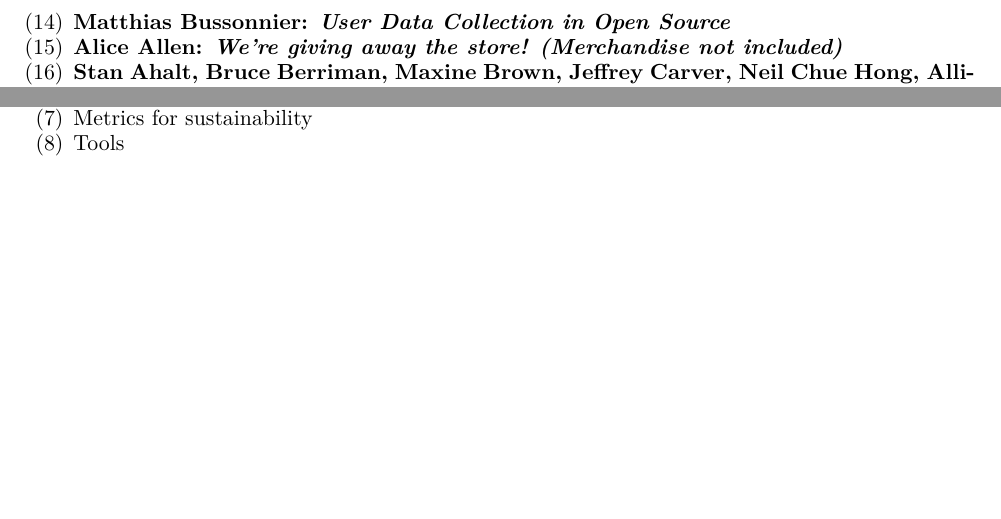
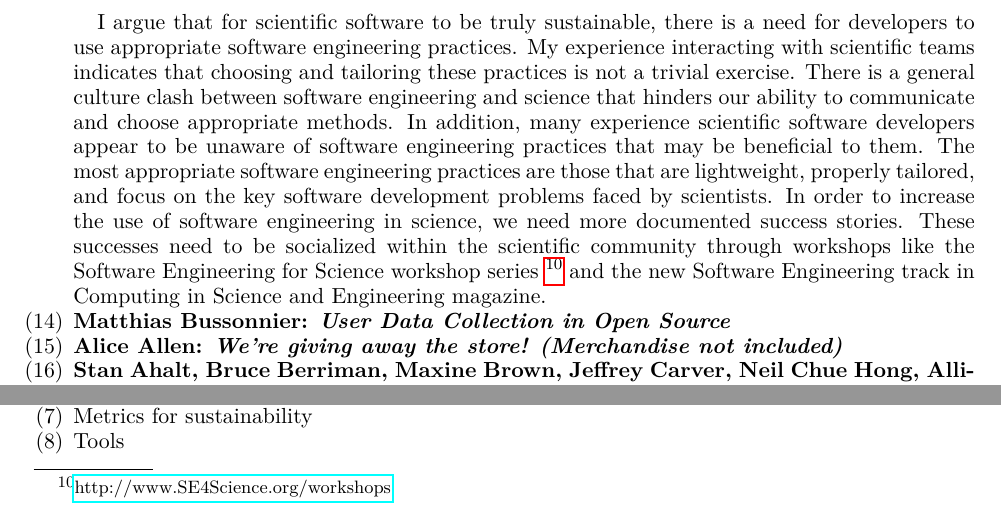
Before and after one commit to WSSSPE/meetings, a LaTeX paper (WSSSPE3/report/WSSSPE3_review.tex): two parts of page 6 of 25 before the commit and two parts of page 6 of 26 after it, joined at a grey line, cut at the place of the change, the shorter picture padded with empty space. Compiled offline with pdfLaTeX.

Commit message:
Jeffrey Carver's talk

```diff
--- a/WSSSPE3/report/WSSSPE3_review.tex
+++ b/WSSSPE3/report/WSSSPE3_review.tex
@@ -514,6 +514,23 @@ Framework}}
 \item \textbf{Jeffrey Carver: \textit{On the Need for Software Engineering Support for
 Sustainable Scientic Software}}
 
+I argue that for scientific software to be truly sustainable, there is a need
+for developers to use appropriate software engineering practices. My experience
+interacting with scientific teams indicates that choosing and tailoring these
+practices is not a trivial exercise. There is a general culture clash between
+software engineering and science that hinders our ability to communicate and
+choose appropriate methods. In addition, many experience scientific software
+developers appear to be unaware of software engineering practices that may be
+beneficial to them. The most appropriate software engineering practices are
+those that are lightweight, properly tailored, and focus on the key software
+development problems faced by scientists. In order to increase the use of
+software engineering in science, we need more documented success stories. These
+successes need to be socialized within the scientific community through
+workshops like the Software Engineering for Science workshop
+series~\footnote{\href{http://www.SE4Science.org/workshops}{http://www.SE4Science.org/workshops}}
+and the new Software Engineering track in
+Computing in Science and Engineering magazine.
+
 \item \textbf{Matthias Bussonnier: \textit{User Data Collection in Open Source}}
 
 \item \textbf{Alice Allen: \textit{We’re giving away the store! (Merchandise not
```
